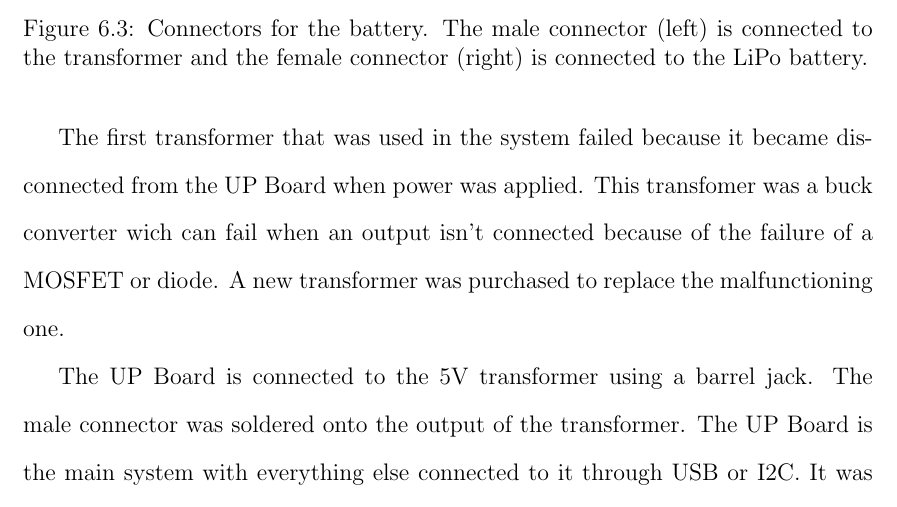
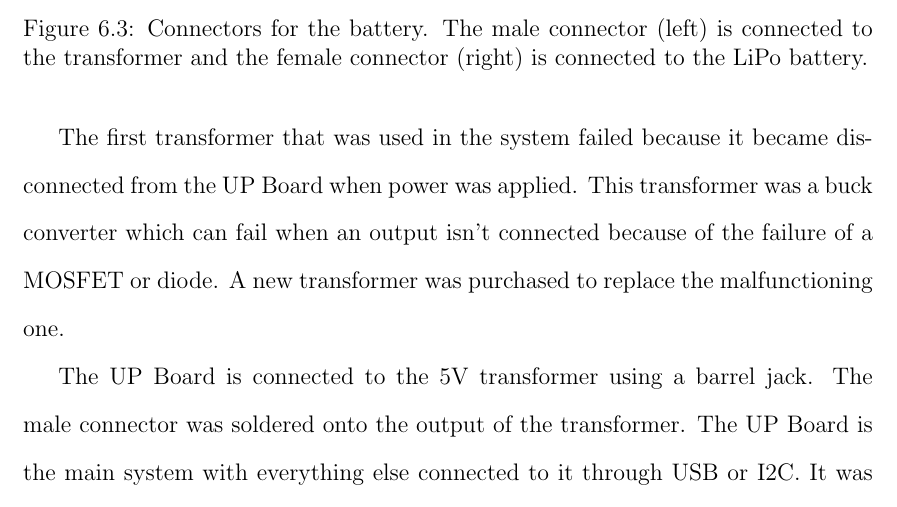
Before and after one commit to jprMesh/asdr, a LaTeX thesis (report/masdr.tex, which reads report/results.tex): part of page 78 of 100, cut so that both start at the same text. Compiled offline with pdfLaTeX.

Commit message:
Fixed typos

```diff
--- a/report/results.tex
+++ b/report/results.tex
@@ -25,7 +25,7 @@ To power the system, an 11V LiPo battery was used in combination with a 5V trans
 	\caption{Connectors for the battery. The male connector (left) is connected to the transformer and the female connector (right) is connected to the LiPo battery.}
 	\label{fig:connectors}
 \end{figure}\par
-The first transformer that was used in the system failed because it became disconnected from the UP Board when power was applied. This transfomer was a buck converter wich can fail when an output isn't connected because of the failure of a MOSFET or diode. A new transformer was purchased to replace the malfunctioning one. \par
+The first transformer that was used in the system failed because it became disconnected from the UP Board when power was applied. This transformer was a buck converter which can fail when an output isn't connected because of the failure of a MOSFET or diode. A new transformer was purchased to replace the malfunctioning one. \par
 
 The UP Board is connected to the 5V transformer using a barrel jack. The male connector was soldered onto the output of the transformer. The UP Board is the main system with everything else connected to it through USB or I2C. It was mounted upside down on the top panel as shown in Figure \ref{fig:box_usb_view}.
 \begin{figure}[ht!]
```
